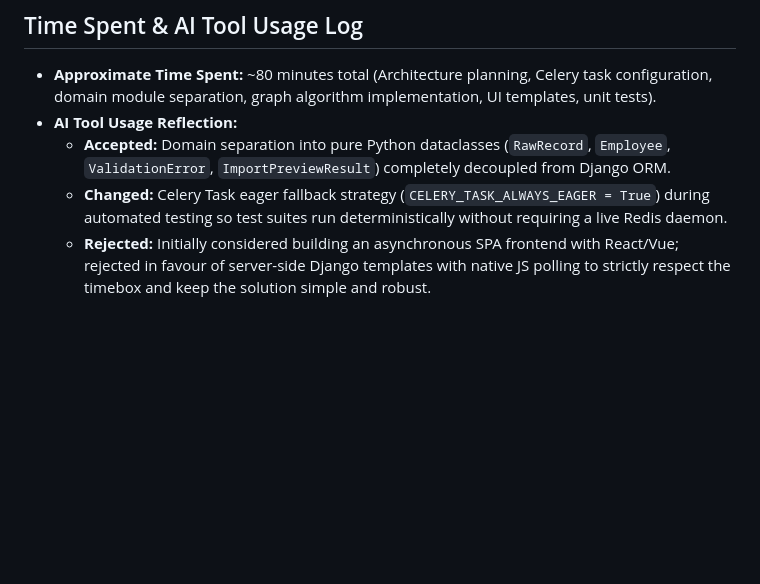
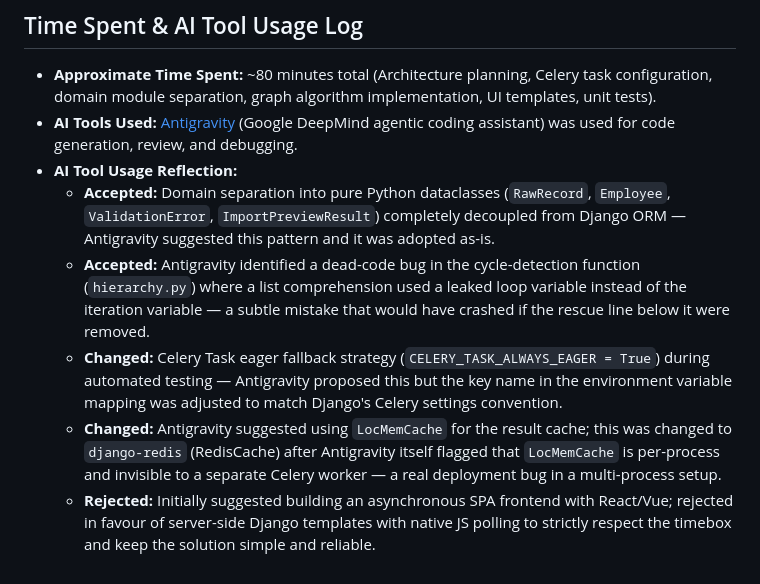
Before and after one commit to sameer-kireap/Diversio, a Markdown page: README.md, the part around the change. GitHub-like rendering; blank space fills up the shorter version.

Commit message:
docs: update AI tool usage reflection

```diff
--- a/README.md
+++ b/README.md
@@ -117,7 +117,10 @@ pytest
 ## Time Spent & AI Tool Usage Log
 
 - **Approximate Time Spent:** ~80 minutes total (Architecture planning, Celery task configuration, domain module separation, graph algorithm implementation, UI templates, unit tests).
+- **AI Tools Used:** [Antigravity](https://antigravity.dev) (Google DeepMind agentic coding assistant) was used for code generation, review, and debugging.
 - **AI Tool Usage Reflection:**
-  - **Accepted:** Domain separation into pure Python dataclasses (`RawRecord`, `Employee`, `ValidationError`, `ImportPreviewResult`) completely decoupled from Django ORM.
-  - **Changed:** Celery Task eager fallback strategy (`CELERY_TASK_ALWAYS_EAGER = True`) during automated testing so test suites run deterministically without requiring a live Redis daemon.
-  - **Rejected:** Initially considered building an asynchronous SPA frontend with React/Vue; rejected in favour of server-side Django templates with native JS polling to strictly respect the timebox and keep the solution simple and robust.
+  - **Accepted:** Domain separation into pure Python dataclasses (`RawRecord`, `Employee`, `ValidationError`, `ImportPreviewResult`) completely decoupled from Django ORM — Antigravity suggested this pattern and it was adopted as-is.
+  - **Accepted:** Antigravity identified a dead-code bug in the cycle-detection function (`hierarchy.py`) where a list comprehension used a leaked loop variable instead of the iteration variable — a subtle mistake that would have crashed if the rescue line below it were removed.
+  - **Changed:** Celery Task eager fallback strategy (`CELERY_TASK_ALWAYS_EAGER = True`) during automated testing — Antigravity proposed this but the key name in the environment variable mapping was adjusted to match Django's Celery settings convention.
+  - **Changed:** Antigravity suggested using `LocMemCache` for the result cache; this was changed to `django-redis` (RedisCache) after Antigravity itself flagged that `LocMemCache` is per-process and invisible to a separate Celery worker — a real deployment bug in a multi-process setup.
+  - **Rejected:** Initially suggested building an asynchronous SPA frontend with React/Vue; rejected in favour of server-side Django templates with native JS polling to strictly respect the timebox and keep the solution simple and reliable.
```
